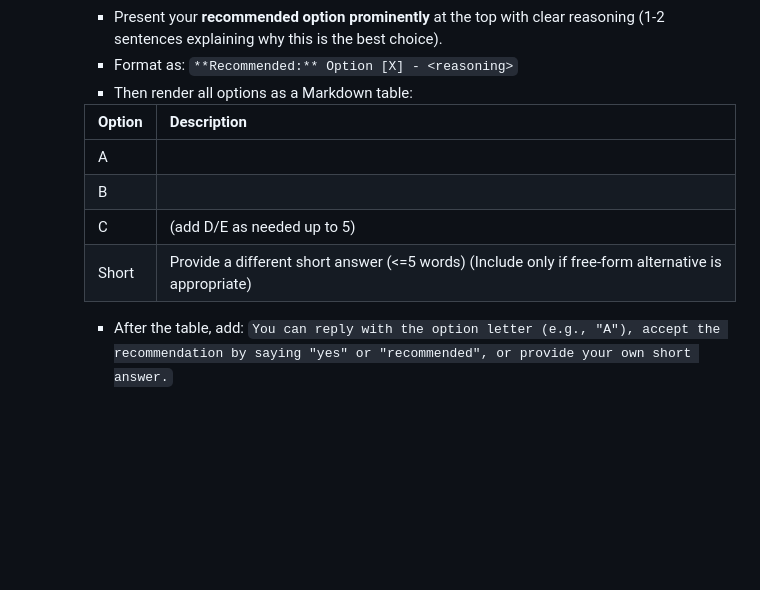
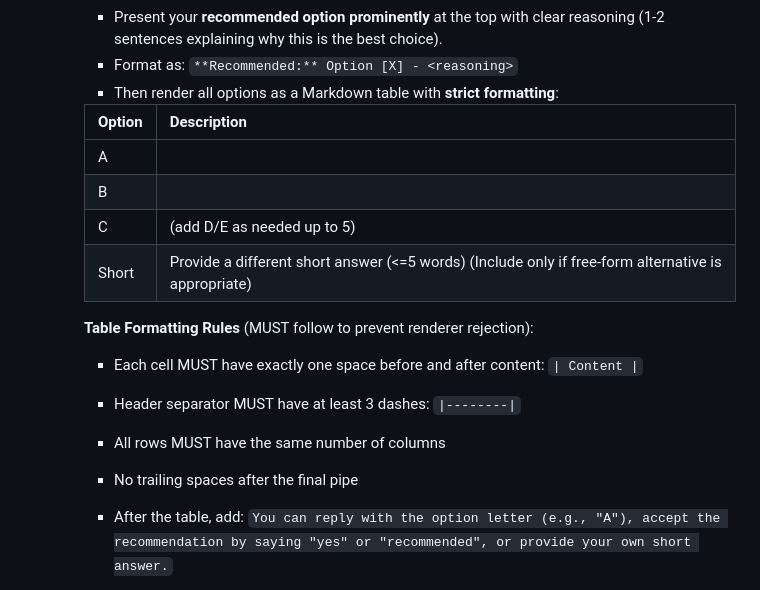
Before and after one commit to Laparo/aither, a Markdown page: .kilocode/workflows/speckit.clarify.md, the part around the change. Rendered like a GitHub page; blank space fills up the shorter version.

```diff
--- a/.kilocode/workflows/speckit.clarify.md
+++ b/.kilocode/workflows/speckit.clarify.md
@@ -106,7 +106,7 @@ Execution steps:
           - Alignment with any explicit project goals or constraints visible in the spec
        - Present your **recommended option prominently** at the top with clear reasoning (1-2 sentences explaining why this is the best choice).
        - Format as: `**Recommended:** Option [X] - <reasoning>`
-       - Then render all options as a Markdown table:
+       - Then render all options as a Markdown table with **strict formatting**:
 
        | Option | Description |
        |--------|-------------|
@@ -114,6 +114,12 @@ Execution steps:
        | B | <Option B description> |
        | C | <Option C description> (add D/E as needed up to 5) |
        | Short | Provide a different short answer (<=5 words) (Include only if free-form alternative is appropriate) |
+
+       **Table Formatting Rules** (MUST follow to prevent renderer rejection):
+       - Each cell MUST have exactly one space before and after content: `| Content |`
+       - Header separator MUST have at least 3 dashes: `|--------|`
+       - All rows MUST have the same number of columns
+       - No trailing spaces after the final pipe
 
        - After the table, add: `You can reply with the option letter (e.g., "A"), accept the recommendation by saying "yes" or "recommended", or provide your own short answer.`
     - For short‑answer style (no meaningful discrete options):
```
Also changed, not shown: .kilocode/workflows/speckit.analyze.md (+6 -0 lines), .kilocode/workflows/speckit.specify.md (+28 -5 lines).
